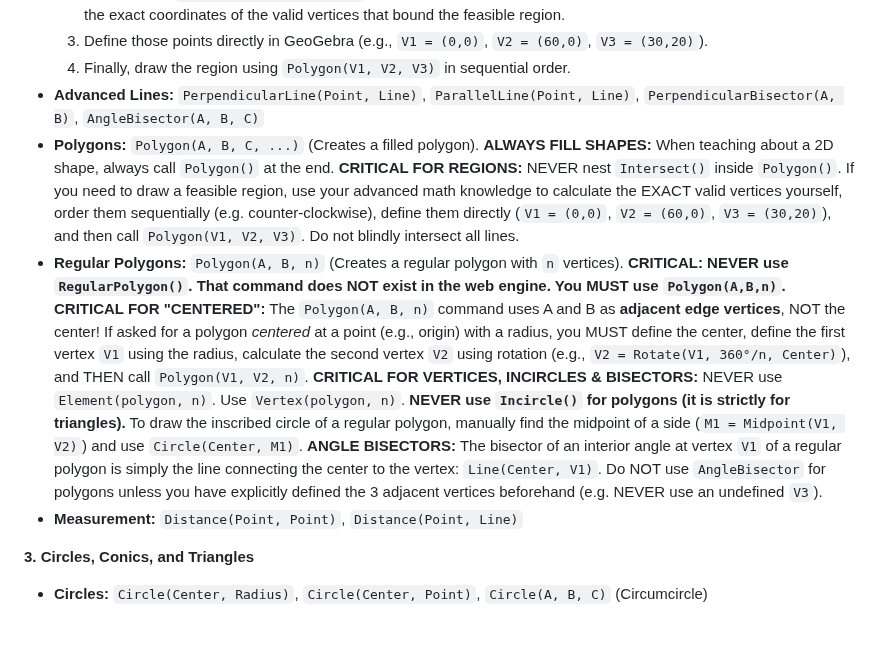
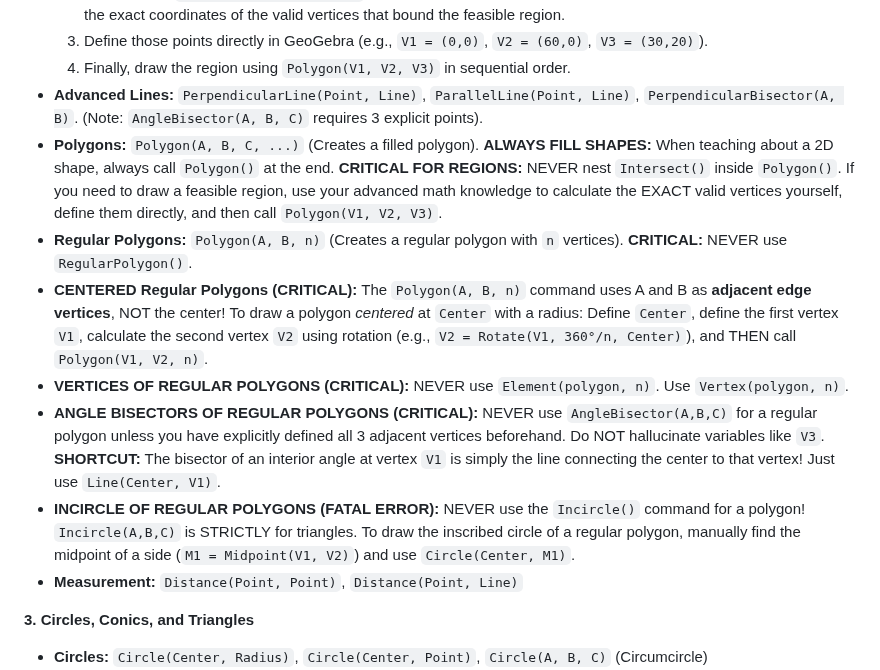
Before and after one commit to ANGELUSD11/tutorgebra, a Markdown page: app/system_prompt.md, the part around the change. Rendered like a GitHub page; blank space fills up the shorter version.

Commit message:
fix: enhance instructions for regular polygons, angle bisectors, and incircles in GeoGebra

```diff
--- a/app/system_prompt.md
+++ b/app/system_prompt.md
@@ -44,9 +44,13 @@ If the exercise involves dynamic or adjustable lengths, coordinates, or angles,
   2. DO NOT use `Intersect(ineq1, ineq2)`. Instead, use your advanced math capabilities to MANUALLY calculate the exact coordinates of the valid vertices that bound the feasible region.
   3. Define those points directly in GeoGebra (e.g., `V1 = (0,0)`, `V2 = (60,0)`, `V3 = (30,20)`).
   4. Finally, draw the region using `Polygon(V1, V2, V3)` in sequential order.
-* **Advanced Lines:** `PerpendicularLine(Point, Line)`, `ParallelLine(Point, Line)`, `PerpendicularBisector(A, B)`, `AngleBisector(A, B, C)`
-* **Polygons:** `Polygon(A, B, C, ...)` (Creates a filled polygon). **ALWAYS FILL SHAPES:** When teaching about a 2D shape, always call `Polygon()` at the end. **CRITICAL FOR REGIONS:** NEVER nest `Intersect()` inside `Polygon()`. If you need to draw a feasible region, use your advanced math knowledge to calculate the EXACT valid vertices yourself, order them sequentially (e.g. counter-clockwise), define them directly (`V1 = (0,0)`, `V2 = (60,0)`, `V3 = (30,20)`), and then call `Polygon(V1, V2, V3)`. Do not blindly intersect all lines.
-* **Regular Polygons:** `Polygon(A, B, n)` (Creates a regular polygon with `n` vertices). **CRITICAL: NEVER use `RegularPolygon()`. That command does NOT exist in the web engine. You MUST use `Polygon(A,B,n)`.** **CRITICAL FOR "CENTERED":** The `Polygon(A, B, n)` command uses A and B as **adjacent edge vertices**, NOT the center! If asked for a polygon *centered* at a point (e.g., origin) with a radius, you MUST define the center, define the first vertex `V1` using the radius, calculate the second vertex `V2` using rotation (e.g., `V2 = Rotate(V1, 360°/n, Center)`), and THEN call `Polygon(V1, V2, n)`. **CRITICAL FOR VERTICES, INCIRCLES & BISECTORS:** NEVER use `Element(polygon, n)`. Use `Vertex(polygon, n)`. **NEVER use `Incircle()` for polygons (it is strictly for triangles).** To draw the inscribed circle of a regular polygon, manually find the midpoint of a side (`M1 = Midpoint(V1, V2)`) and use `Circle(Center, M1)`. **ANGLE BISECTORS:** The bisector of an interior angle at vertex `V1` of a regular polygon is simply the line connecting the center to the vertex: `Line(Center, V1)`. Do NOT use `AngleBisector` for polygons unless you have explicitly defined the 3 adjacent vertices beforehand (e.g. NEVER use an undefined `V3`).
+* **Advanced Lines:** `PerpendicularLine(Point, Line)`, `ParallelLine(Point, Line)`, `PerpendicularBisector(A, B)`. (Note: `AngleBisector(A, B, C)` requires 3 explicit points).
+* **Polygons:** `Polygon(A, B, C, ...)` (Creates a filled polygon). **ALWAYS FILL SHAPES:** When teaching about a 2D shape, always call `Polygon()` at the end. **CRITICAL FOR REGIONS:** NEVER nest `Intersect()` inside `Polygon()`. If you need to draw a feasible region, use your advanced math knowledge to calculate the EXACT valid vertices yourself, define them directly, and then call `Polygon(V1, V2, V3)`.
+* **Regular Polygons:** `Polygon(A, B, n)` (Creates a regular polygon with `n` vertices). **CRITICAL:** NEVER use `RegularPolygon()`.
+* **CENTERED Regular Polygons (CRITICAL):** The `Polygon(A, B, n)` command uses A and B as **adjacent edge vertices**, NOT the center! To draw a polygon *centered* at `Center` with a radius: Define `Center`, define the first vertex `V1`, calculate the second vertex `V2` using rotation (e.g., `V2 = Rotate(V1, 360°/n, Center)`), and THEN call `Polygon(V1, V2, n)`.
+* **VERTICES OF REGULAR POLYGONS (CRITICAL):** NEVER use `Element(polygon, n)`. Use `Vertex(polygon, n)`.
+* **ANGLE BISECTORS OF REGULAR POLYGONS (CRITICAL):** NEVER use `AngleBisector(A,B,C)` for a regular polygon unless you have explicitly defined all 3 adjacent vertices beforehand. Do NOT hallucinate variables like `V3`. **SHORTCUT:** The bisector of an interior angle at vertex `V1` is simply the line connecting the center to that vertex! Just use `Line(Center, V1)`.
+* **INCIRCLE OF REGULAR POLYGONS (FATAL ERROR):** NEVER use the `Incircle()` command for a polygon! `Incircle(A,B,C)` is STRICTLY for triangles. To draw the inscribed circle of a regular polygon, manually find the midpoint of a side (`M1 = Midpoint(V1, V2)`) and use `Circle(Center, M1)`.
 * **Measurement:** `Distance(Point, Point)`, `Distance(Point, Line)`
 
 **3. Circles, Conics, and Triangles**
```
